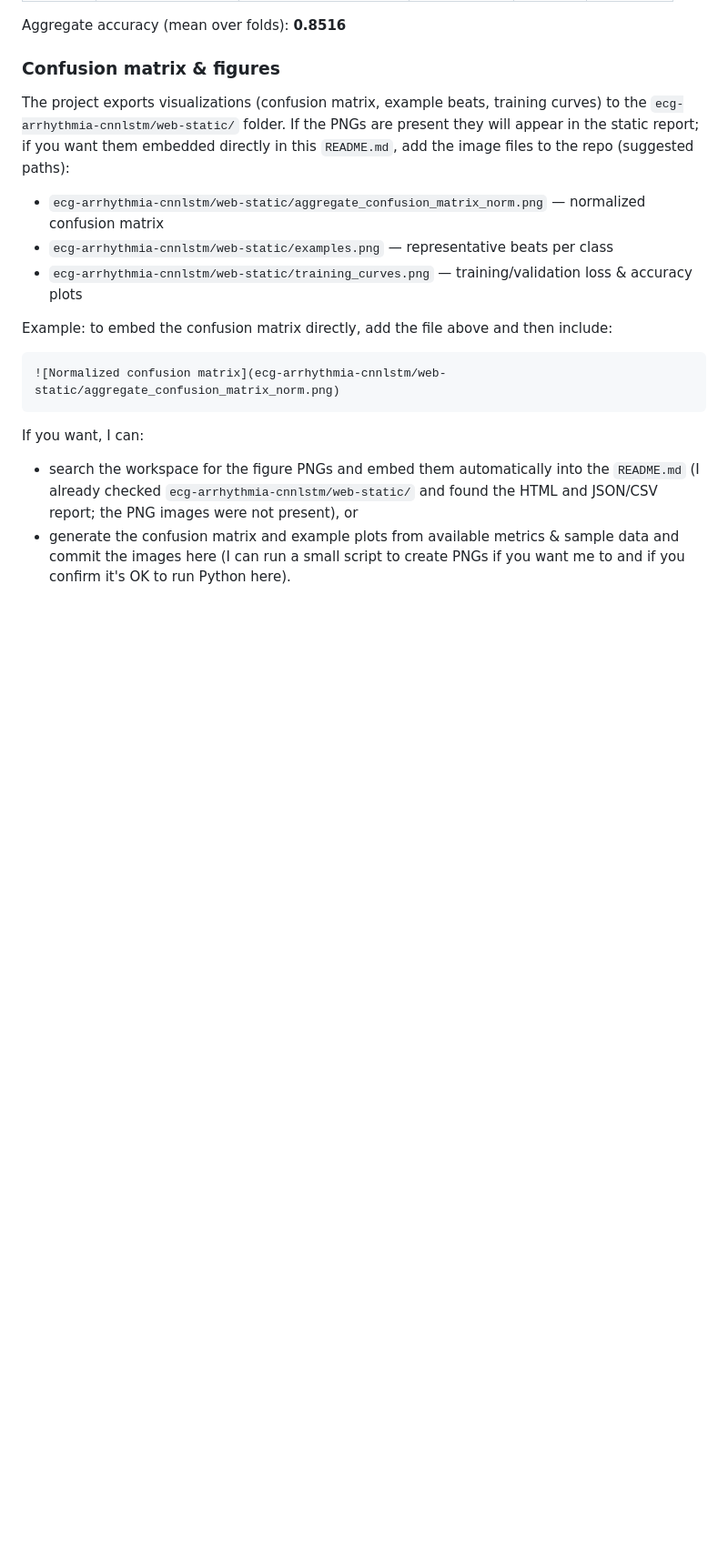
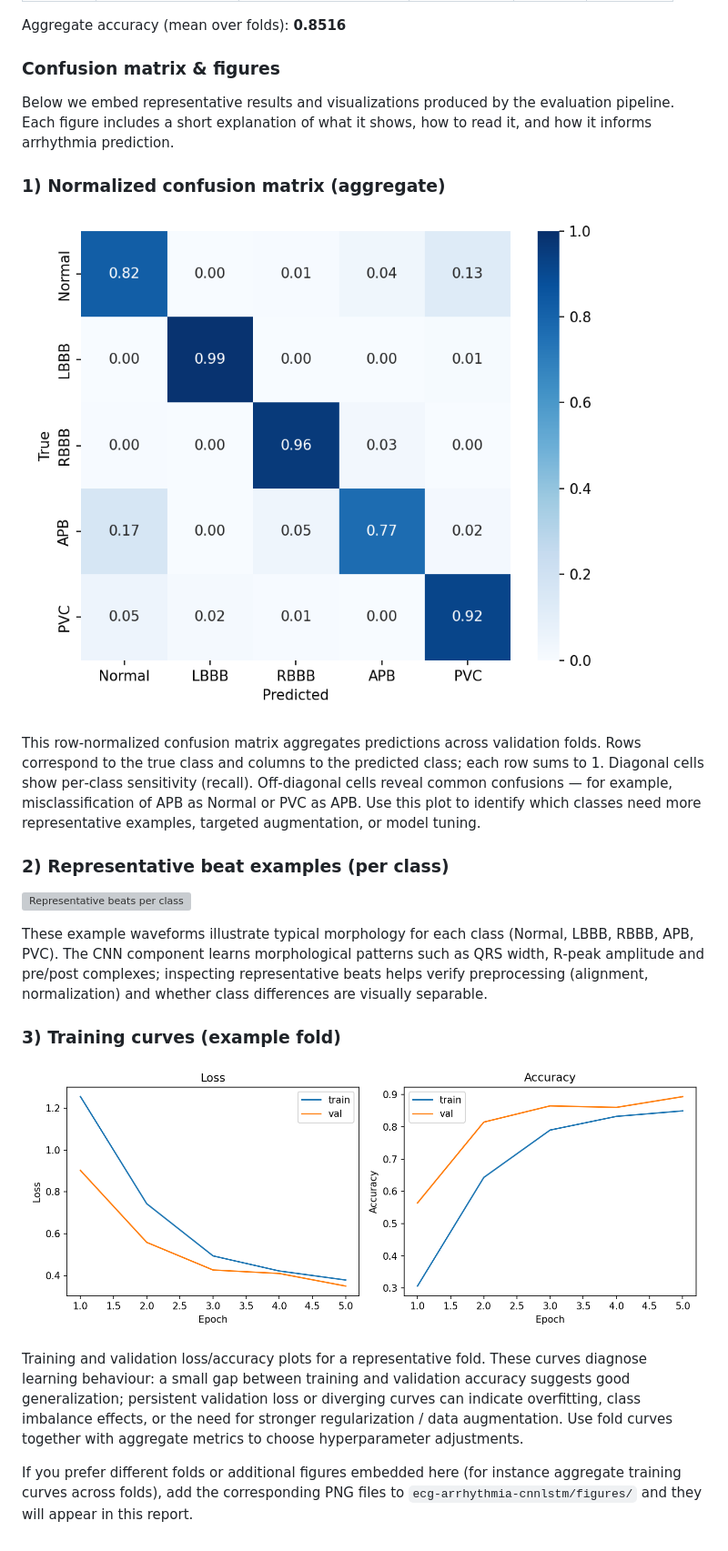
Before and after one commit to Xornyv3/Automated-diagnosis-of-arrhythmia-CNN-LSTM, a Markdown page: README.md, the part around the change. Shown: that part at 91% size. Rendered like a GitHub page; blank space fills up the shorter version; grey boxes are pictures that could not be loaded.

Commit message:
README: embed evaluation figures (confusion matrix, example beats, training curves) with explanations

````diff
--- a/README.md
+++ b/README.md
@@ -129,19 +129,24 @@ Aggregate accuracy (mean over folds): **0.8516**
 
 ### Confusion matrix & figures
 
-The project exports visualizations (confusion matrix, example beats, training curves) to the `ecg-arrhythmia-cnnlstm/web-static/` folder. If the PNGs are present they will appear in the static report; if you want them embedded directly in this `README.md`, add the image files to the repo (suggested paths):
+Below we embed representative results and visualizations produced by the evaluation pipeline. Each figure includes a short explanation of what it shows, how to read it, and how it informs arrhythmia prediction.
 
-- `ecg-arrhythmia-cnnlstm/web-static/aggregate_confusion_matrix_norm.png` — normalized confusion matrix
-- `ecg-arrhythmia-cnnlstm/web-static/examples.png` — representative beats per class
-- `ecg-arrhythmia-cnnlstm/web-static/training_curves.png` — training/validation loss & accuracy plots
+### 1) Normalized confusion matrix (aggregate)
 
-Example: to embed the confusion matrix directly, add the file above and then include:
+![Normalized confusion matrix](ecg-arrhythmia-cnnlstm/figures/aggregate_confusion_matrix_norm.png)
 
-```markdown
-![Normalized confusion matrix](ecg-arrhythmia-cnnlstm/web-static/aggregate_confusion_matrix_norm.png)
-```
+This row‑normalized confusion matrix aggregates predictions across validation folds. Rows correspond to the true class and columns to the predicted class; each row sums to 1. Diagonal cells show per‑class sensitivity (recall). Off‑diagonal cells reveal common confusions — for example, misclassification of APB as Normal or PVC as APB. Use this plot to identify which classes need more representative examples, targeted augmentation, or model tuning.
 
-If you want, I can:
+### 2) Representative beat examples (per class)
 
-- search the workspace for the figure PNGs and embed them automatically into the `README.md` (I already checked `ecg-arrhythmia-cnnlstm/web-static/` and found the HTML and JSON/CSV report; the PNG images were not present), or
-- generate the confusion matrix and example plots from available metrics & sample data and commit the images here (I can run a small script to create PNGs if you want me to and if you confirm it's OK to run Python here).
+![Representative beats per class](ecg-arrhythmia-cnnlstm/figures/examples.png)
+
+These example waveforms illustrate typical morphology for each class (Normal, LBBB, RBBB, APB, PVC). The CNN component learns morphological patterns such as QRS width, R‑peak amplitude and pre/post complexes; inspecting representative beats helps verify preprocessing (alignment, normalization) and whether class differences are visually separable.
+
+### 3) Training curves (example fold)
+
+![Training curves (example fold)](ecg-arrhythmia-cnnlstm/figures/fold_1/training_curves.png)
+
+Training and validation loss/accuracy plots for a representative fold. These curves diagnose learning behaviour: a small gap between training and validation accuracy suggests good generalization; persistent validation loss or diverging curves can indicate overfitting, class imbalance effects, or the need for stronger regularization / data augmentation. Use fold curves together with aggregate metrics to choose hyperparameter adjustments.
+
+If you prefer different folds or additional figures embedded here (for instance aggregate training curves across folds), add the corresponding PNG files to `ecg-arrhythmia-cnnlstm/figures/` and they will appear in this report.
````
